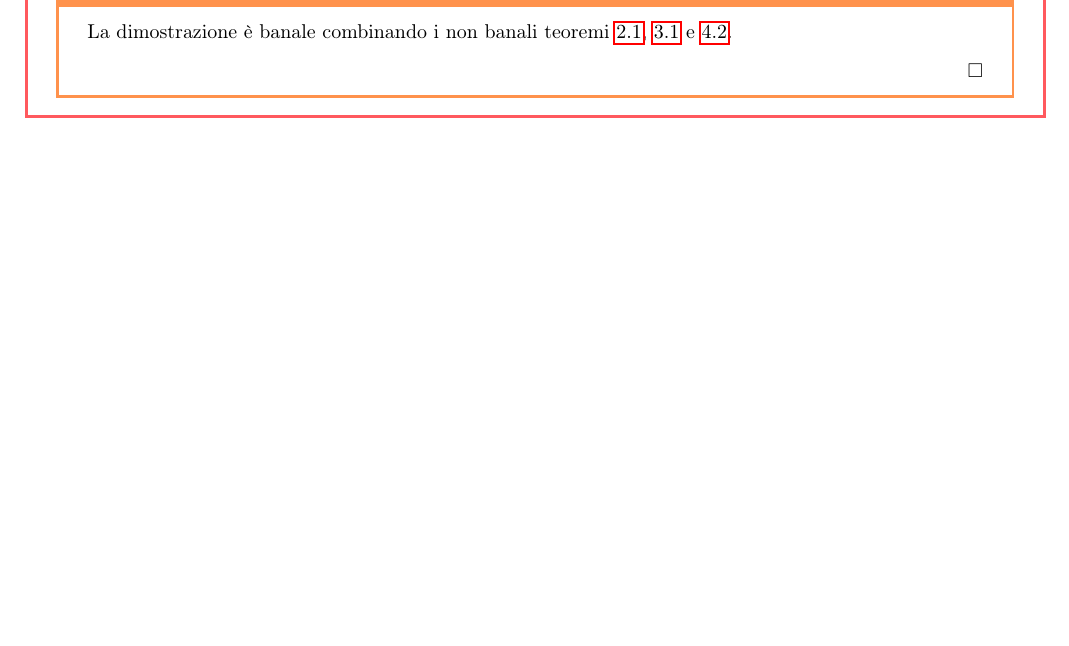
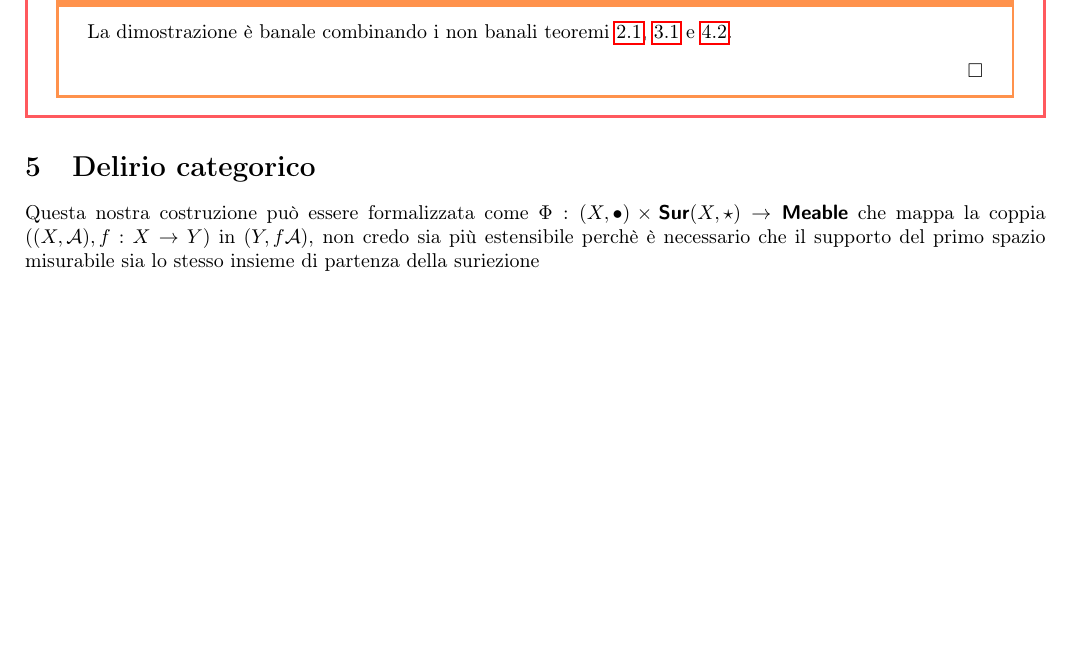
Before and after one commit to Fil-Cyan-Tron/cianatex, a LaTeX document (MisuraIndotta.tex): part of page 5 of 5, cut so that both start at the same text, the shorter picture padded with empty space. Compiled offline with pdfLaTeX.

Commit message:
Update MisuraIndotta.tex with new section on "Delirio categorico"

```diff
--- a/MisuraIndotta.tex
+++ b/MisuraIndotta.tex
@@ -164,4 +164,8 @@ Cercheremo di dimostrare il TFA per cambiamenti di coordinate \bemph{lineari} co
     \end{proof}
 \end{theorem}
 
+\section{Delirio categorico}
+
+Questa nostra costruzione può essere formalizzata come $\Phi : (X,\bullet) \times \catname{Sur}(X,\star) \to \catname{Meable}$ che mappa la coppia $((X,\mc{A}), f:X\to Y)$ in $(Y,f\mc{A})$, non credo sia più estensibile perchè è necessario che il supporto del primo spazio misurabile sia lo stesso insieme di partenza della suriezione
+
 \end{document}
```
Also changed, not shown: MisuraIndotta.pdf.
